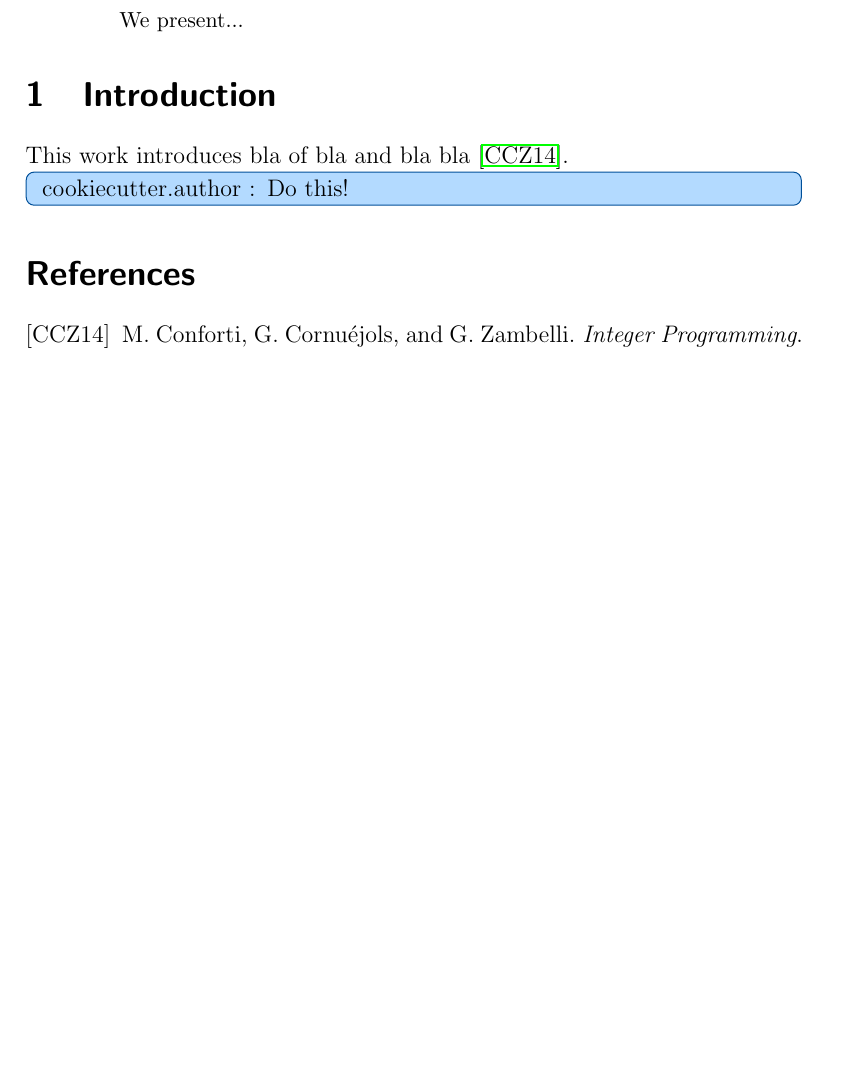
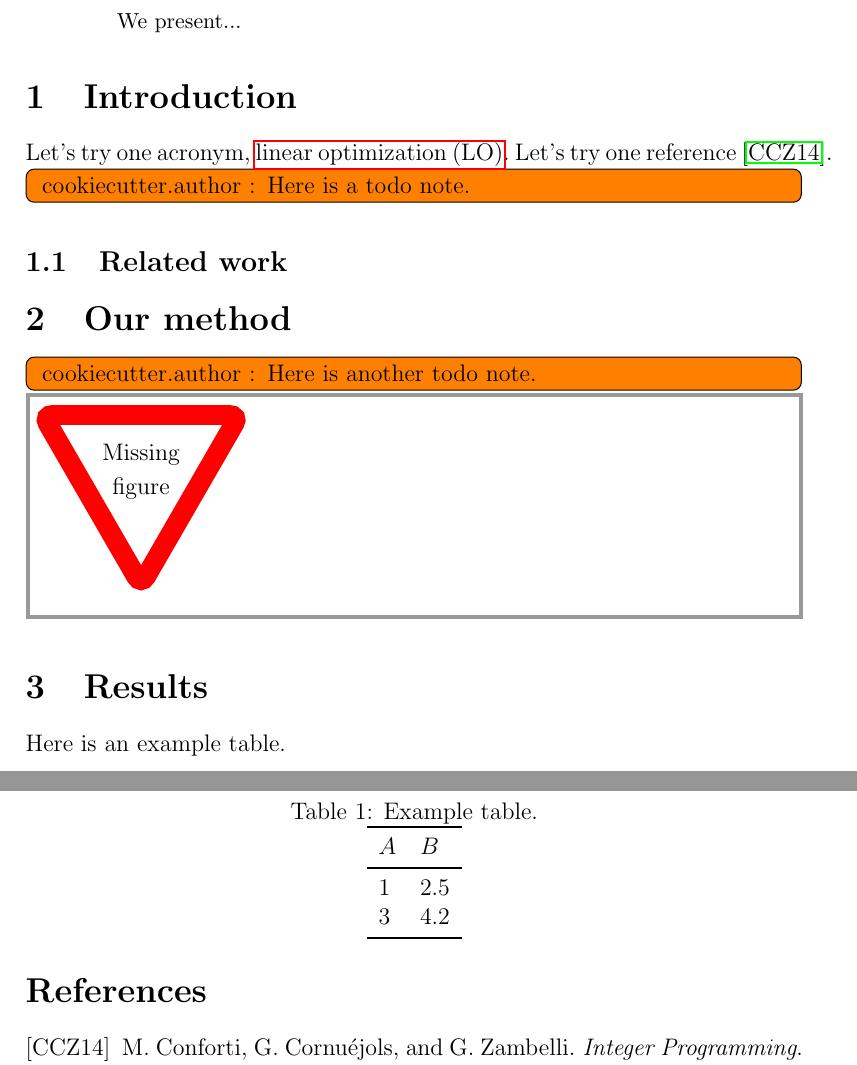
Before and after one commit to bstellato/cookiecutter-latex-article, a LaTeX paper ({{cookiecutter.directory_name}}/{{cookiecutter.file_name}}.tex, which reads {{cookiecutter.directory_name}}/definitions.tex): part of the page before the commit and two parts of pages 1 and 2 of 2 after it, the two joined at a grey line, cut so that both start at the same text, the shorter picture padded with empty space. Compiled offline with pdfLaTeX.

Commit message:
Updates, example data file, simplified template

```diff
--- a/{{cookiecutter.directory_name}}/definitions.tex
+++ b/{{cookiecutter.directory_name}}/definitions.tex
@@ -64,21 +62,16 @@
 \newtheorem{problem}{Problem}[section]
 
 % Acronyms
-\newacronym{LP}{LP}{linear program}
-\newacronym{QP}{QP}{quadratic program}
-\newacronym{MIQP}{MIQP}{mixed-integer quadratic program}
+\newacronym{LO}{LO}{linear optimization}
+\newacronym{QO}{QO}{quadratic optimization}
+\newacronym{MIQO}{MIQO}{mixed-integer quadratic optimization}
 \newacronym{MIO}{MIO}{mixed-integer optimization}
-\newacronym{MILP}{MILP}{mixed-integer linear program}
-\newacronym{MINLP}{MINLP}{mixed-integer nonlinear program}
-\newacronym{SPM}{SPM}{successive projection method}
+\newacronym{MILO}{MILO}{mixed-integer linear optimization}
+\newacronym{MINLO}{MINLO}{mixed-integer nonlinear optimization}
 \newacronym{sBB}{sBB}{spacial branch and bound}
-\newacronym{NLP}{NLP}{nonlinear program}
+\newacronym{NLO}{NLO}{nonlinear optimization}
 \newacronym{PWA}{PWA}{piecewise affine}
 \newacronym{SVM}{SVM}{support vector machines}
-\newacronym{OCT}{OCT}{optimal classification tree}
-\newacronym{OCT-H}{OCT-H}{optimal classification trees with-hyperplanes}
-\newacronym{CART}{CART}{classification and regression tree}
-\newacronym{NN}{NN}{neural network}
 \newacronym{ReLU}{ReLU}{rectified linear unit}
 \newacronym{CPU}{CPU}{central processing unit}
 \newacronym{GPU}{GPU}{graphics processing unit}
--- a/{{cookiecutter.directory_name}}/{{cookiecutter.file_name}}.tex
+++ b/{{cookiecutter.directory_name}}/{{cookiecutter.file_name}}.tex
@@ -1,78 +1,39 @@
 \documentclass[12pt]{article}
-
-% Extend margins
-% \usepackage{fullpage}
-
-% Prevent words to overflow over the margin
-% \sloppy
-\emergencystretch 3em
 
 % Images
 \usepackage{graphicx}
 
-% Make sections heading bold sans serif
-\usepackage{abstract} % Make abstract
-% Make section titles bold
-\renewcommand\abstractnamefont{\bfseries\sffamily}
-% section title fonts
-\usepackage{titlesec}
-\def\sectionfont{\sffamily\Large\bfseries\boldmath}
-\def\subsectionfont{\sffamily\large\bfseries\boldmath}
-\def\paragraphfont{\sffamily\normalsize\bfseries\boldmath}
-\titleformat*{\section}{\sectionfont}
-\titleformat*{\subsection}{\subsectionfont}
-\titleformat*{\subsubsection}{\paragraphfont}
-\titleformat*{\paragraph}{\paragraphfont}
-\titleformat*{\subparagraph}{\paragraphfont}
-\usepackage[small,labelfont={bf,sf}]{caption}  % Change captions
-
 % Math
-\usepackage{amsmath,amssymb,amsthm,enumitem, mathtools}
+\usepackage{amsmath,amssymb,amsthm,enumitem,mathtools}
 \usepackage{multirow}
 \usepackage{algorithm}% http://ctan.org/pkg/algorithms
-\usepackage[noend]{algpseudocode}
+\usepackage[noend]{algpseudocode} % Avoid "end" and make it look cleaner
 
-% Nice tables
-\usepackage[round-mode=places, round-precision=2,
-            scientific-notation = true,
-            %scientific-notation = fixed
-            table-format=-1.2e-1
-            ]{siunitx}
+% Tables
 \usepackage{csvsimple}	% reading CSV files in tables
 \usepackage{booktabs}   % Nicer Tables
 \usepackage{adjustbox}  % To adjust table length
 
-% Tikz
-\usepackage{tikz}
-\usetikzlibrary{calc}
-\usetikzlibrary{positioning}
-\definecolor{splitColor}{RGB}{202, 200, 200}
-\definecolor{classColor1}{RGB}{163, 31, 52}
-\definecolor{classColor2}{RGB}{4, 30, 65}
-\definecolor{classColor3}{RGB}{0, 105, 143}
-\definecolor{classColor4}{RGB}{4, 30, 65}
+% Hyperreferences
 \usepackage{hyperref}
 
 % Acronyms
 \usepackage[xindy, acronyms]{glossaries}   % Glossaries and Acronyms
 \makeglossaries
 
-% Todo notes
-\definecolor{borderBoxTodo}{rgb}{0,0.309,0.6}
-\definecolor{backgroundBoxTodo}{rgb}{0.701,0.854,1}
-\definecolor{lineColorTodo}{rgb}{0.701,0.854,1}
-\RequirePackage[colorinlistoftodos, backgroundcolor=backgroundBoxTodo, bordercolor = borderBoxTodo, linecolor = lineColorTodo]{todonotes}
+% Todos
+\usepackage{todonotes}
 \newcommand{\mynote}[1]{\todo[inline, caption={}]{ {{cookiecutter.author}} : #1}}
 \newcommand{\todofigure}[0]{\missingfigure[figwidth=\textwidth, figcolor=white]{} }
 
 % Definitions
-\input definitions.tex
+\input{definitions.tex}
 
 % Bibliography
 \bibliographystyle{alpha}
 
 
-\title{\bfseries \sffamily {{cookiecutter.title}} }
+\title{ {{cookiecutter.title}} }
 \author{ {{cookiecutter.author}} }
 
 \begin{document}
@@ -82,15 +43,48 @@
 We present...
 \end{abstract}
 
+% Table of contents
+%\newpage \tableofcontents \newpage
 
-% Sections
-\input{sections/introduction.tex}
 
+\section{Introduction}
+
+Let's try one acronym,~\gls{LO}. Let's try one reference~\cite{conforti2014}.
+
+\mynote{Here is a todo note.}
+
+
+\subsection{Related work}
+
+\section{Our method}
+
+\mynote{Here is another todo note.}
+
+\todofigure
+
+\section{Results}
+Here is an example table.
+
+\begin{table}
+  \centering
+  \caption{Example table.}
+  \label{tab:tablelabel}
+  \begin{tabular}{ll}
+    \toprule
+    $A$ & $B$\\
+    \midrule
+    % Add directly from csv reader
+    % the csv file has names colnameA, colnameB
+    \csvreader[head to column names, late after line=\\]{./data/data.csv}{
+    colnameA=\colA,
+    colnameB=\colB
+    }{\colA & \colB}
+    \bottomrule
+  \end{tabular}
+\end{table}
+
+
+% Bibliography
 \bibliography{bibliography}
 
 \end{document}
-
-%%% Local Variables:
-%%% mode: latex
-%%% TeX-master: t
-%%% End:
```
Also changed, not shown: {{cookiecutter.directory_name}}/data/data.csv (added, +3 -0 lines), {{cookiecutter.directory_name}}/definitions.tex (2 more changed lines).
